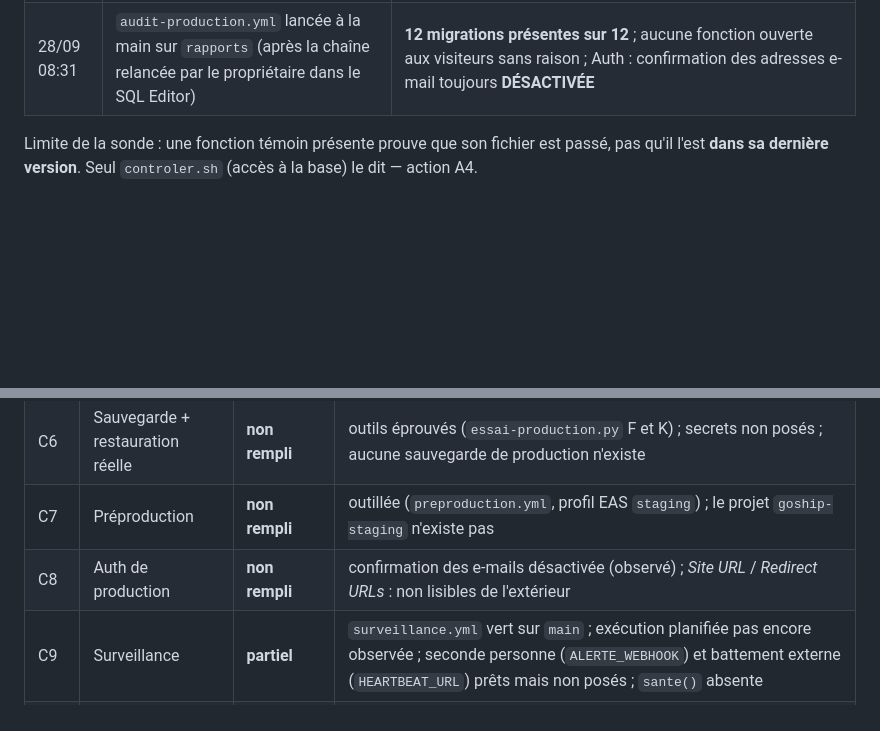
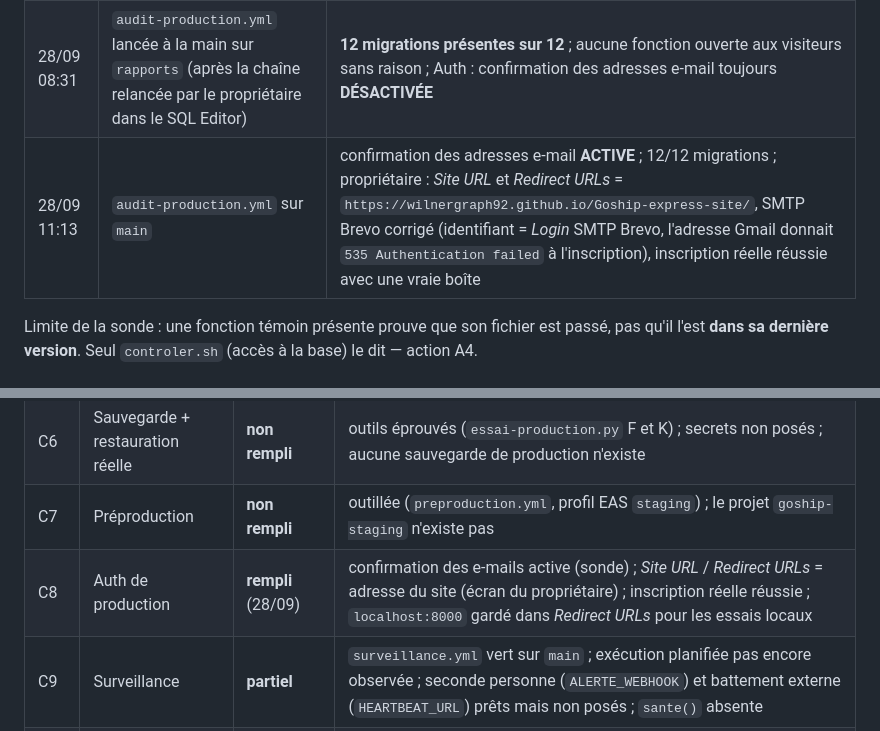
Before and after one commit to wilnergraph92/Goship-express-site, a Markdown page: docs/production/go-no-go.md, 2 parts joined by grey strips. Rendered like a GitHub page; blank space fills up the shorter version.

```diff
--- a/docs/production/go-no-go.md
+++ b/docs/production/go-no-go.md
@@ -27,6 +27,7 @@ Un essai local, de démonstration ou de CI ne prouve pas l'état de la productio
 | 26/09 18:44 | `surveillance.yml` lancée à la main sur `main` | vert |
 | 26/09 18:47 | `audit-production.yml` (`sonder.sh`, clé publique, GET en lecture seule) | migrations **1 à 9 présentes** ; **`supabase-notifications.sql` et `supabase-production.sql` absentes** ; aucune fonction ouverte aux visiteurs sans raison ; Auth : **confirmation des adresses e-mail DÉSACTIVÉE**, inscriptions ouvertes, seul fournisseur : e-mail |
 | 28/09 08:31 | `audit-production.yml` lancée à la main sur `rapports` (après la chaîne relancée par le propriétaire dans le SQL Editor) | **12 migrations présentes sur 12** ; aucune fonction ouverte aux visiteurs sans raison ; Auth : confirmation des adresses e-mail toujours **DÉSACTIVÉE** |
+| 28/09 11:13 | `audit-production.yml` sur `main` | confirmation des adresses e-mail **ACTIVE** ; 12/12 migrations ; propriétaire : *Site URL* et *Redirect URLs* = `https://wilnergraph92.github.io/Goship-express-site/`, SMTP Brevo corrigé (identifiant = *Login* SMTP Brevo, l'adresse Gmail donnait `535 Authentication failed` à l'inscription), inscription réelle réussie avec une vraie boîte |
 
 Limite de la sonde : une fonction témoin présente prouve que son fichier est
 passé, pas qu'il l'est **dans sa dernière version**. Seul `controler.sh`
@@ -43,7 +44,7 @@ passé, pas qu'il l'est **dans sa dernière version**. Seul `controler.sh`
 | C5 | Intégrité de la production | **non vérifié** | `controler.sh` jamais lancé en production. NB : une base avec des lignes orphelines **ne se restaure pas** (clés étrangères) — C5 conditionne C6 |
 | C6 | Sauvegarde + restauration réelle | **non rempli** | outils éprouvés (`essai-production.py` F et K) ; secrets non posés ; aucune sauvegarde de production n'existe |
 | C7 | Préproduction | **non rempli** | outillée (`preproduction.yml`, profil EAS `staging`) ; le projet `goship-staging` n'existe pas |
-| C8 | Auth de production | **non rempli** | confirmation des e-mails désactivée (observé) ; *Site URL* / *Redirect URLs* : non lisibles de l'extérieur |
+| C8 | Auth de production | **rempli** (28/09) | confirmation des e-mails active (sonde) ; *Site URL* / *Redirect URLs* = adresse du site (écran du propriétaire) ; inscription réelle réussie ; `localhost:8000` gardé dans *Redirect URLs* pour les essais locaux |
 | C9 | Surveillance | **partiel** | `surveillance.yml` vert sur `main` ; exécution planifiée pas encore observée ; seconde personne (`ALERTE_WEBHOOK`) et battement externe (`HEARTBEAT_URL`) prêts mais non posés ; `sante()` absente |
 | C10 | Retour arrière | **partiel** | site : `git revert` + republication (mécanisme de `deploy.yml` éprouvé à chaque publication) ; base : restauration éprouvée hors production seulement ; jamais répété en conditions réelles |
 | C11 | HTTPS | **vérifié** | contrôle du 26/09 18:06 |
```
Also changed, not shown: README.md (+1 -1 lines), docs/production/troubleshooting.md (+1 -0 lines).
